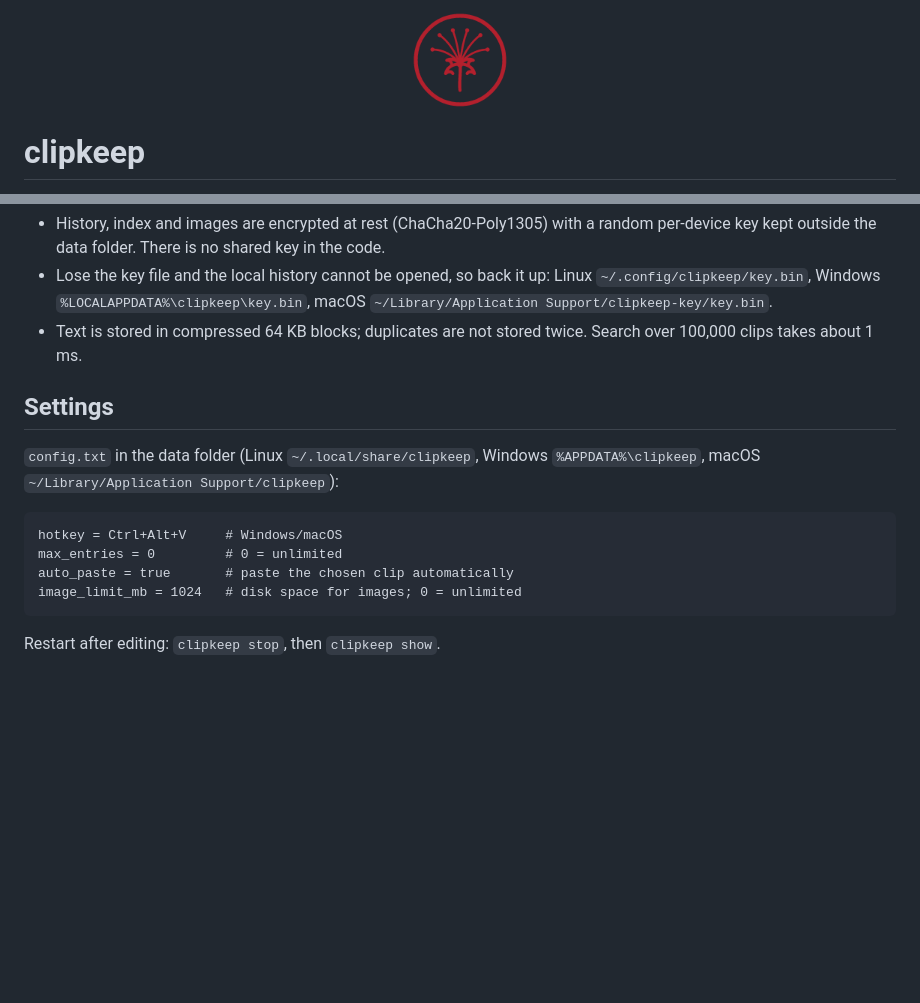
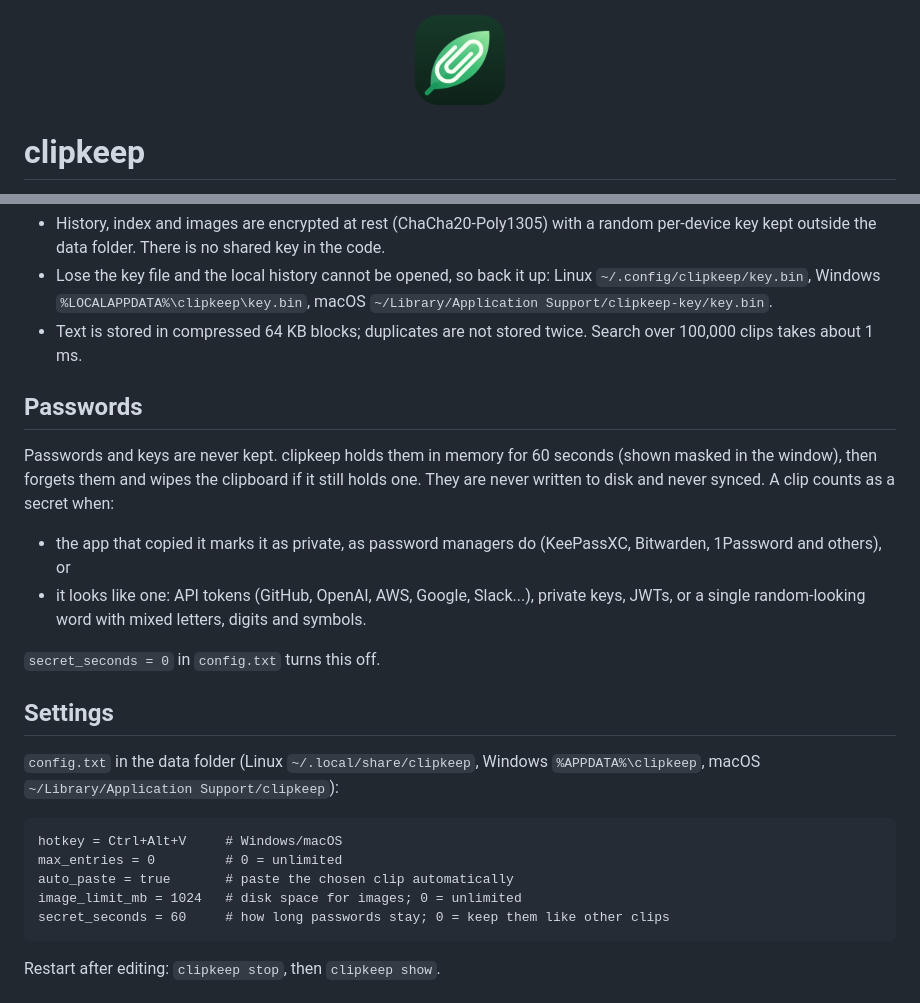
Before and after one commit to mrevds/clipkeep, a Markdown page: README.md, 2 parts joined by grey strips. Rendered like a GitHub page; pictures changed too: assets/logo-128.png; blank space fills up the shorter version.

````diff
--- a/README.md
+++ b/README.md
@@ -88,6 +88,19 @@ clipkeep sync password                     change the password
 - Text is stored in compressed 64 KB blocks; duplicates are not stored twice.
   Search over 100,000 clips takes about 1 ms.
 
+## Passwords
+
+Passwords and keys are never kept. clipkeep holds them in memory for 60 seconds (shown masked in
+the window), then forgets them and wipes the clipboard if it still holds one. They are never
+written to disk and never synced. A clip counts as a secret when:
+
+- the app that copied it marks it as private, as password managers do (KeePassXC, Bitwarden,
+  1Password and others), or
+- it looks like one: API tokens (GitHub, OpenAI, AWS, Google, Slack...), private keys, JWTs,
+  or a single random-looking word with mixed letters, digits and symbols.
+
+`secret_seconds = 0` in `config.txt` turns this off.
+
 ## Settings
 
 `config.txt` in the data folder (Linux `~/.local/share/clipkeep`, Windows `%APPDATA%\clipkeep`,
@@ -98,6 +111,7 @@ hotkey = Ctrl+Alt+V     # Windows/macOS
 max_entries = 0         # 0 = unlimited
 auto_paste = true       # paste the chosen clip automatically
 image_limit_mb = 1024   # disk space for images; 0 = unlimited
+secret_seconds = 60     # how long passwords stay; 0 = keep them like other clips
 ```
 
 Restart after editing: `clipkeep stop`, then `clipkeep show`.
````
Also changed, not shown: assets/logo-256.png, 12 other files.
